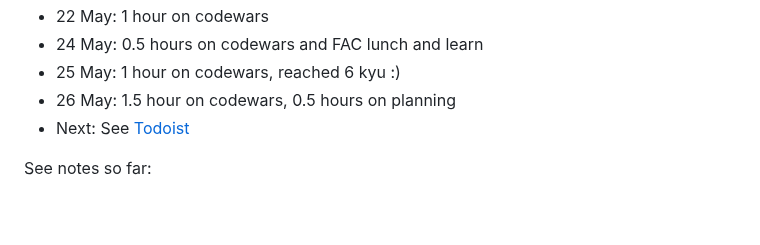
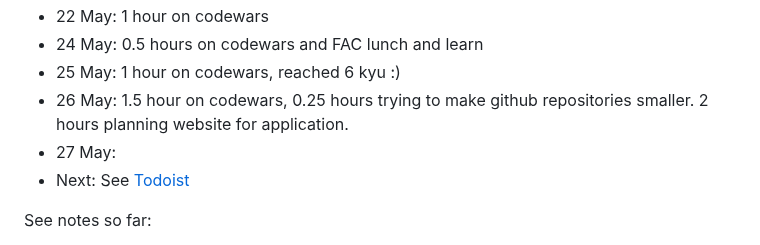
Before and after one commit to jackkershaw/my-coding-progress, a Markdown page: Coding journey so far.md, the part around the change. GitHub-like rendering; blank space fills up the shorter version.

```diff
--- a/Coding journey so far.md
+++ b/Coding journey so far.md
@@ -76,7 +76,8 @@
  - 22 May: 1 hour on codewars
  - 24 May: 0.5 hours on codewars and FAC lunch and learn
  - 25 May: 1 hour on codewars, reached 6 kyu :)
- - 26 May: 1.5 hour on codewars, 0.5 hours on planning
+ - 26 May: 1.5 hour on codewars, 0.25 hours trying to make github repositories smaller. 2 hours planning website for application.
+ -  27 May:
  - Next: See [Todoist](https://todoist.com/app/)
 
 See notes so far:
```
